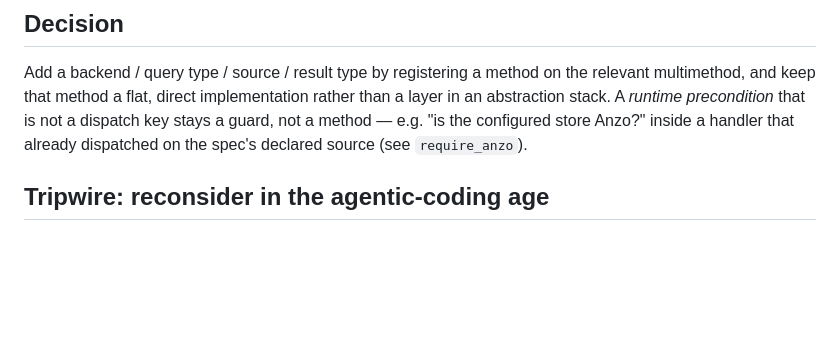
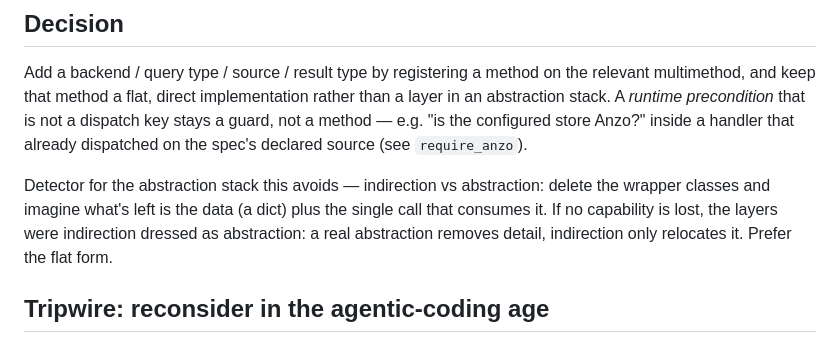
Before and after one commit to Semantic-partners/mustrd, a Markdown page: docs/adrs/0006-type-axis-dispatch-uses-multimethods.md, the part around the change. Rendered like a GitHub page; blank space fills up the shorter version.

Commit message:
docs: add the indirection-vs-abstraction detector to ADR 0006
A reviewer heuristic for the abstraction stack the ADR warns against: delete the
wrapper classes, and if what's left (the data plus the single call that consumes
it) loses no capability, the layers were indirection dressed as abstraction —
real abstraction removes detail, indirection only relocates it.

```diff
--- a/docs/adrs/0006-type-axis-dispatch-uses-multimethods.md
+++ b/docs/adrs/0006-type-axis-dispatch-uses-multimethods.md
@@ -56,6 +56,12 @@ dispatch key stays a guard, not a method — e.g. "is the configured store Anzo?
 inside a handler that already dispatched on the spec's declared source (see
 `require_anzo`).
 
+Detector for the abstraction stack this avoids — indirection vs abstraction:
+delete the wrapper classes and imagine what's left is the data (a dict) plus the
+single call that consumes it. If no capability is lost, the layers were
+indirection dressed as abstraction: a real abstraction removes detail, indirection
+only relocates it. Prefer the flat form.
+
 ## Tripwire: reconsider in the agentic-coding age
 The usual argument for this pattern is that hand-written switches get copy-pasted
 and the copies drift. That argument is weaker — and differently shaped — when an
```
